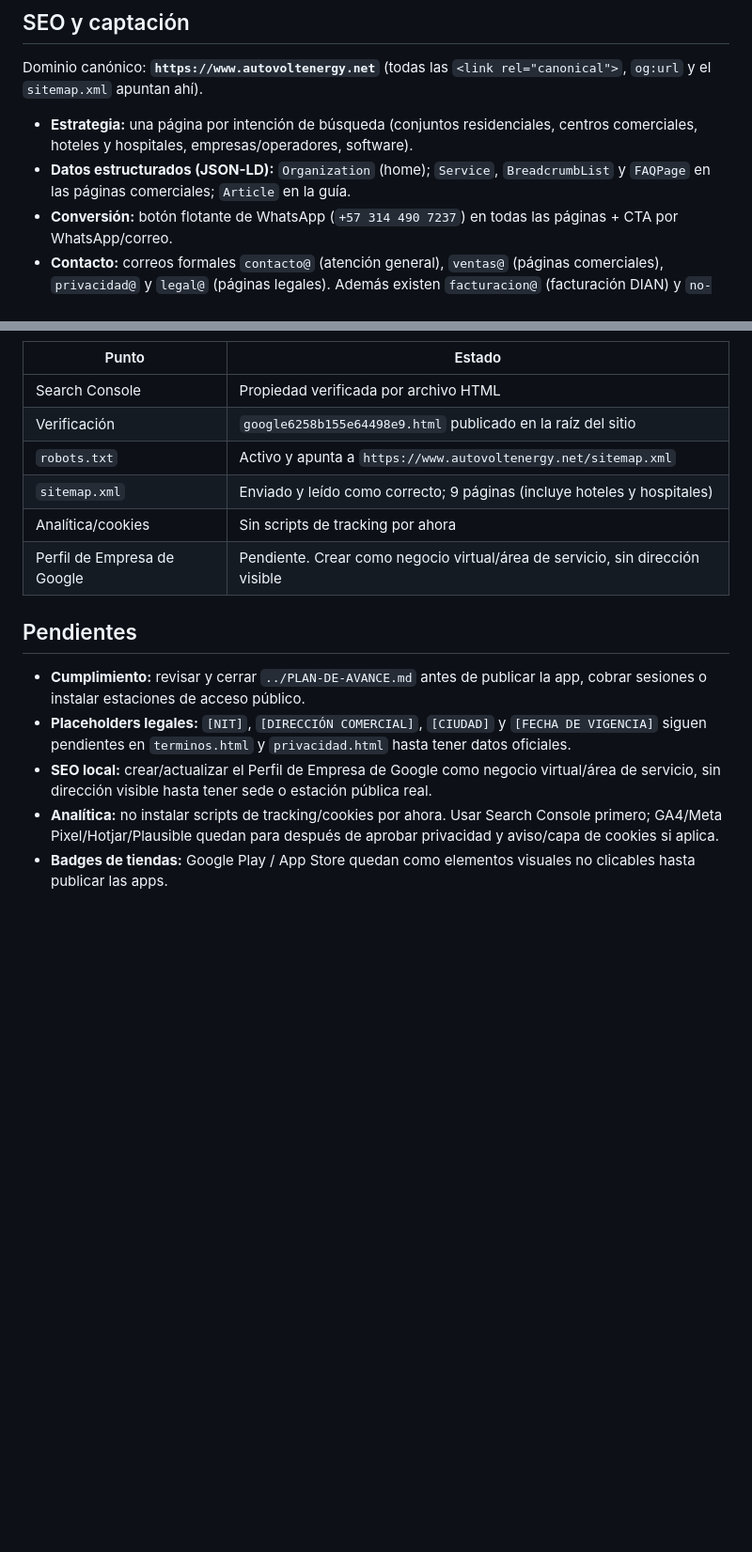
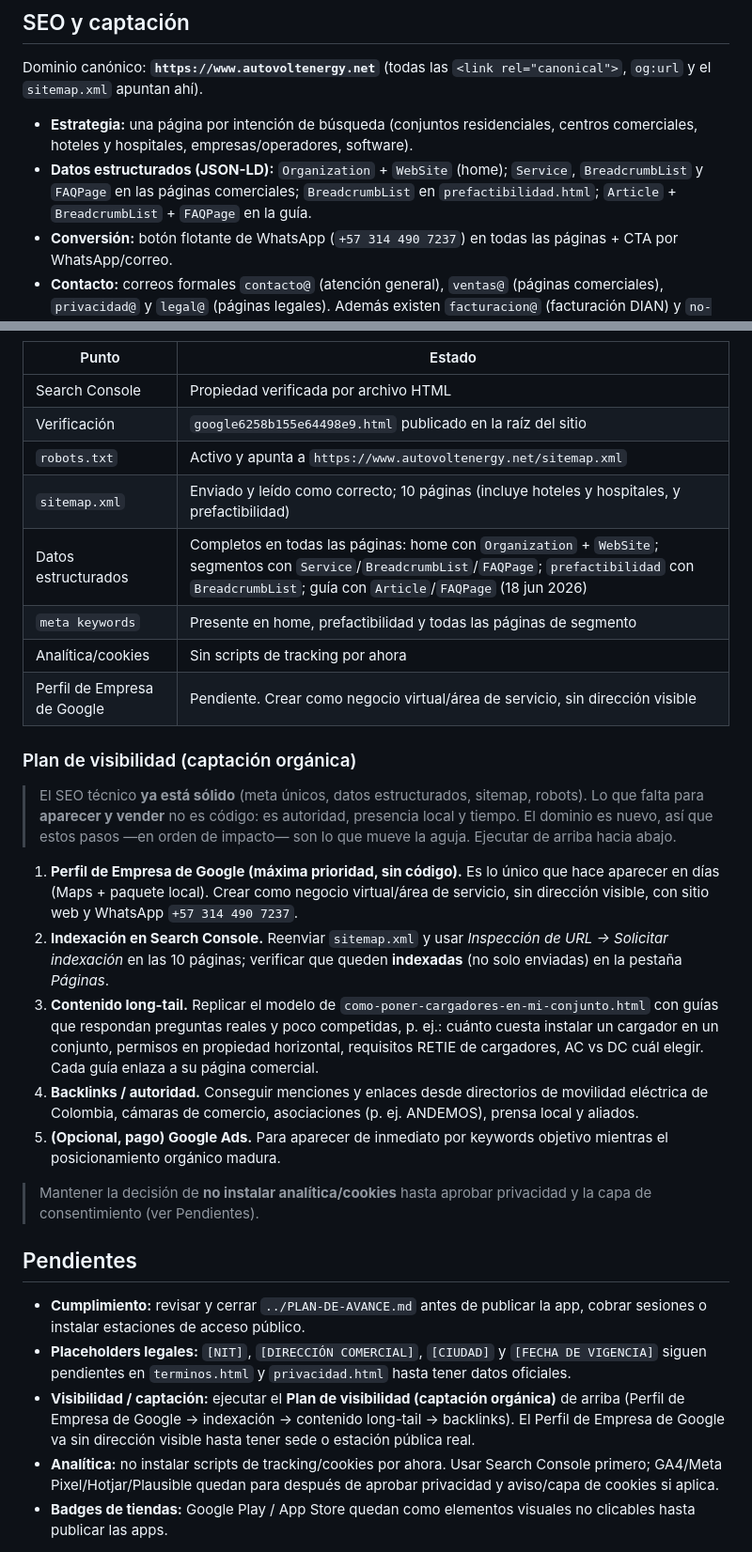
Before and after one commit to morpheus8810-blip/autovolt-web, a Markdown page: README.md, 2 parts joined by grey strips. Shown at 94% size. Rendered like a GitHub page; blank space fills up the shorter version.

Commit message:
docs: registrar plan de visibilidad y estado SEO actualizado
- Plan de visibilidad (captacion organica) ordenado por impacto:
  Perfil de Empresa de Google, indexacion, contenido long-tail, backlinks.
- Estado SEO al 18 jun 2026: datos estructurados completos (WebSite en home,
  BreadcrumbList en prefactibilidad), sitemap 10 paginas, keywords en todas.

Co-Authored-By: Claude Opus 4.8 <noreply@anthropic.com>

```diff
--- a/README.md
+++ b/README.md
@@ -50,8 +50,9 @@ Dominio canónico: **`https://www.autovoltenergy.net`** (todas las `<link rel="c
 `og:url` y el `sitemap.xml` apuntan ahí).
 
 - **Estrategia:** una página por intención de búsqueda (conjuntos residenciales, centros comerciales, hoteles y hospitales, empresas/operadores, software).
-- **Datos estructurados (JSON-LD):** `Organization` (home); `Service`, `BreadcrumbList`
-  y `FAQPage` en las páginas comerciales; `Article` en la guía.
+- **Datos estructurados (JSON-LD):** `Organization` + `WebSite` (home); `Service`,
+  `BreadcrumbList` y `FAQPage` en las páginas comerciales; `BreadcrumbList` en
+  `prefactibilidad.html`; `Article` + `BreadcrumbList` + `FAQPage` en la guía.
 - **Conversión:** botón flotante de WhatsApp (`+57 314 490 7237`) en todas las páginas + CTA por WhatsApp/correo.
 - **Contacto:** correos formales `contacto@` (atención general), `ventas@` (páginas comerciales),
   `privacidad@` y `legal@` (páginas legales). Además existen `facturacion@` (facturación DIAN) y
@@ -135,9 +136,36 @@ Cada push a `main` republica el sitio automáticamente. No depende de `Operativo
 | Search Console | Propiedad verificada por archivo HTML |
 | Verificación | `google6258b155e64498e9.html` publicado en la raíz del sitio |
 | `robots.txt` | Activo y apunta a `https://www.autovoltenergy.net/sitemap.xml` |
-| `sitemap.xml` | Enviado y leído como correcto; 9 páginas (incluye hoteles y hospitales) |
+| `sitemap.xml` | Enviado y leído como correcto; 10 páginas (incluye hoteles y hospitales, y prefactibilidad) |
+| Datos estructurados | Completos en todas las páginas: home con `Organization` + `WebSite`; segmentos con `Service`/`BreadcrumbList`/`FAQPage`; `prefactibilidad` con `BreadcrumbList`; guía con `Article`/`FAQPage` (18 jun 2026) |
+| `meta keywords` | Presente en home, prefactibilidad y todas las páginas de segmento |
 | Analítica/cookies | Sin scripts de tracking por ahora |
 | Perfil de Empresa de Google | Pendiente. Crear como negocio virtual/área de servicio, sin dirección visible |
+
+### Plan de visibilidad (captación orgánica)
+
+> El SEO técnico **ya está sólido** (meta únicos, datos estructurados, sitemap, robots).
+> Lo que falta para **aparecer y vender** no es código: es autoridad, presencia local y
+> tiempo. El dominio es nuevo, así que estos pasos —en orden de impacto— son lo que mueve
+> la aguja. Ejecutar de arriba hacia abajo.
+
+1. **Perfil de Empresa de Google (máxima prioridad, sin código).** Es lo único que hace
+   aparecer en días (Maps + paquete local). Crear como negocio virtual/área de servicio,
+   sin dirección visible, con sitio web y WhatsApp `+57 314 490 7237`.
+2. **Indexación en Search Console.** Reenviar `sitemap.xml` y usar *Inspección de URL →
+   Solicitar indexación* en las 10 páginas; verificar que queden **indexadas** (no solo
+   enviadas) en la pestaña *Páginas*.
+3. **Contenido long-tail.** Replicar el modelo de `como-poner-cargadores-en-mi-conjunto.html`
+   con guías que respondan preguntas reales y poco competidas, p. ej.: cuánto cuesta instalar
+   un cargador en un conjunto, permisos en propiedad horizontal, requisitos RETIE de cargadores,
+   AC vs DC cuál elegir. Cada guía enlaza a su página comercial.
+4. **Backlinks / autoridad.** Conseguir menciones y enlaces desde directorios de movilidad
+   eléctrica de Colombia, cámaras de comercio, asociaciones (p. ej. ANDEMOS), prensa local y aliados.
+5. **(Opcional, pago) Google Ads.** Para aparecer de inmediato por keywords objetivo mientras
+   el posicionamiento orgánico madura.
+
+> Mantener la decisión de **no instalar analítica/cookies** hasta aprobar privacidad y la capa
+> de consentimiento (ver Pendientes).
 
 ## Pendientes
 
@@ -145,8 +173,9 @@ Cada push a `main` republica el sitio automáticamente. No depende de `Operativo
   cobrar sesiones o instalar estaciones de acceso público.
 - **Placeholders legales:** `[NIT]`, `[DIRECCIÓN COMERCIAL]`, `[CIUDAD]` y `[FECHA DE VIGENCIA]`
   siguen pendientes en `terminos.html` y `privacidad.html` hasta tener datos oficiales.
-- **SEO local:** crear/actualizar el Perfil de Empresa de Google como negocio virtual/área de servicio,
-  sin dirección visible hasta tener sede o estación pública real.
+- **Visibilidad / captación:** ejecutar el **Plan de visibilidad (captación orgánica)** de arriba
+  (Perfil de Empresa de Google → indexación → contenido long-tail → backlinks). El Perfil de Empresa
+  de Google va sin dirección visible hasta tener sede o estación pública real.
 - **Analítica:** no instalar scripts de tracking/cookies por ahora. Usar Search Console primero;
   GA4/Meta Pixel/Hotjar/Plausible quedan para después de aprobar privacidad y aviso/capa de cookies si aplica.
 - **Badges de tiendas:** Google Play / App Store quedan como elementos visuales no clicables hasta publicar las apps.
```
Also changed, not shown: other parts of README.md (+1 -1 lines).
